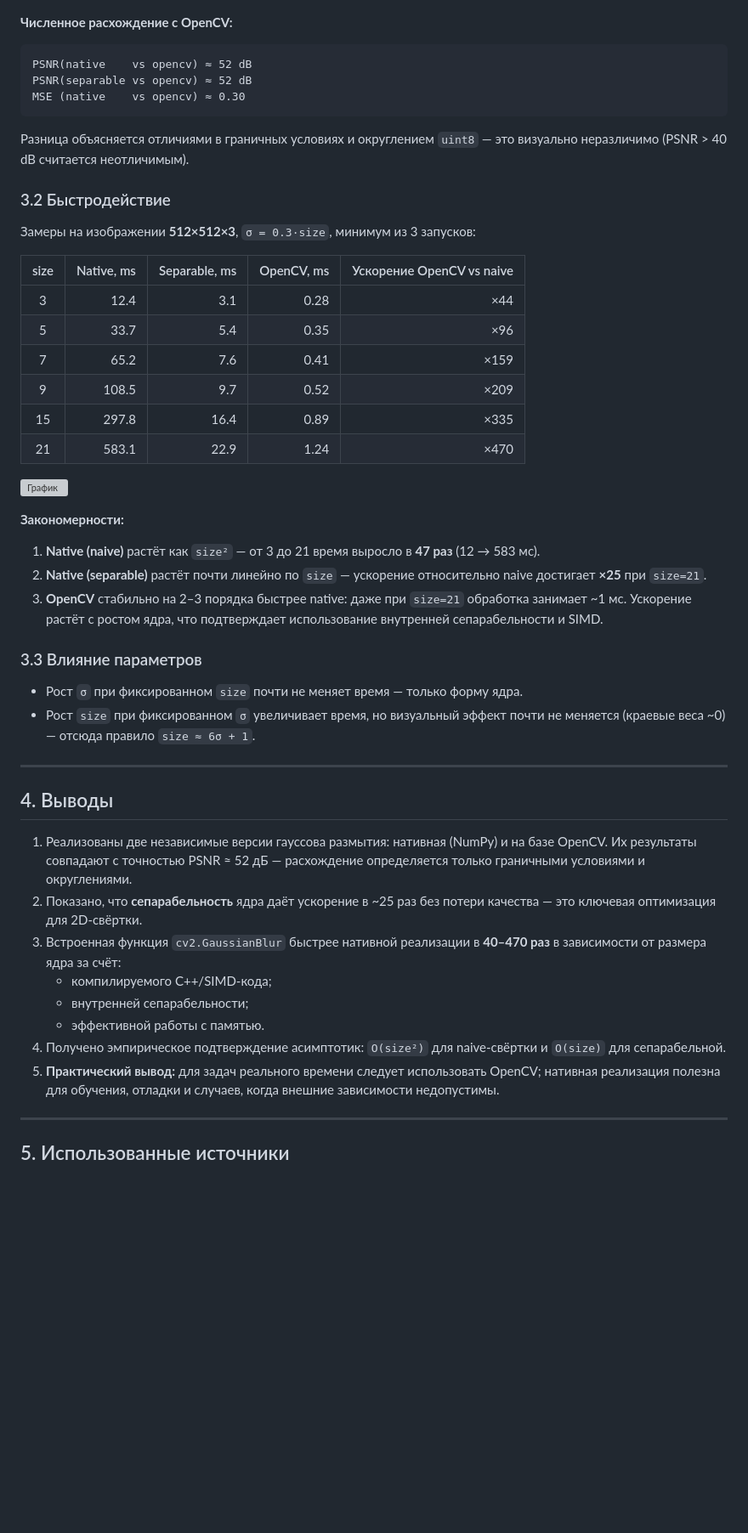
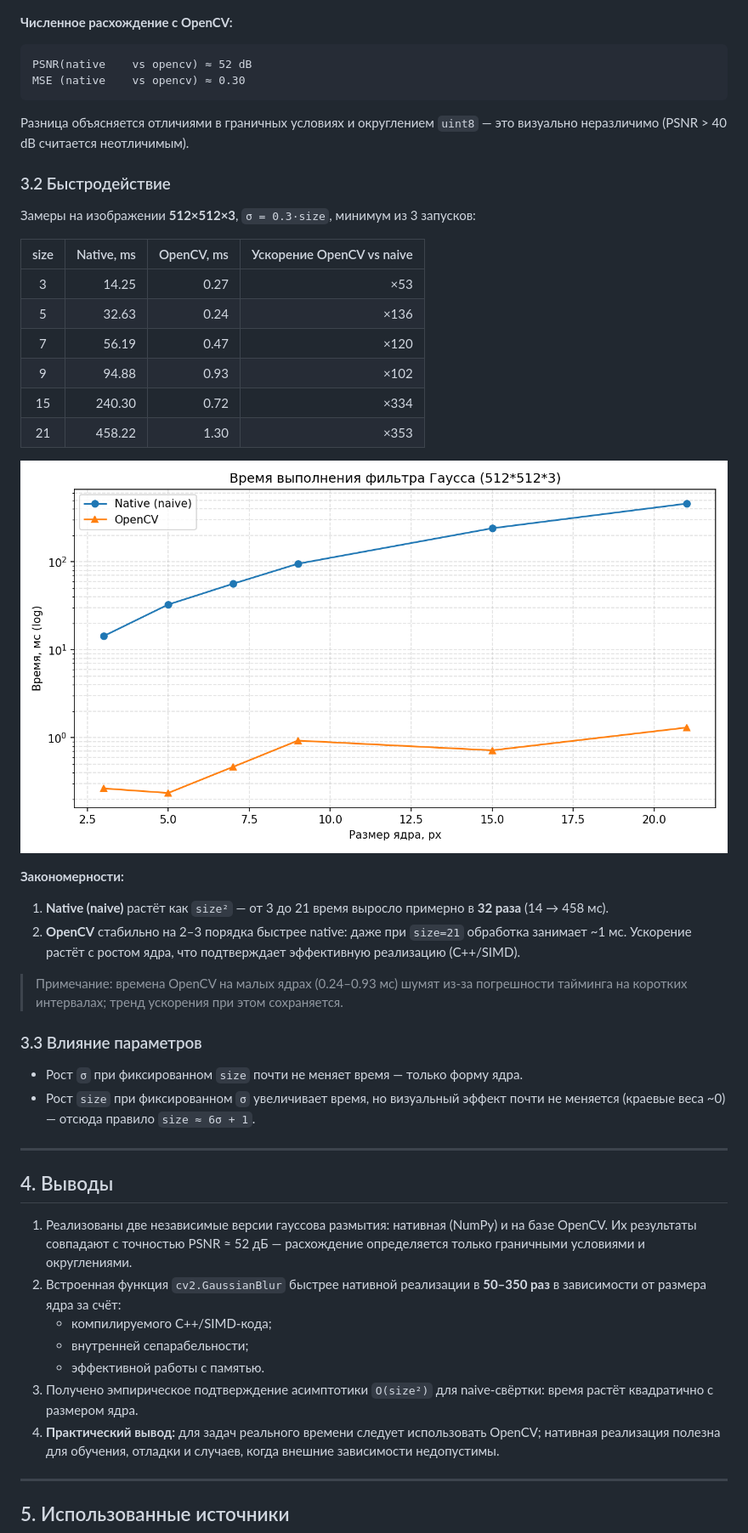
Before and after one commit to Luhter1/SKI_lab1, a Markdown page: README.md, the part around one of its changes. Shown at 85% size. Rendered like a GitHub page; pictures changed too: benchmark.png (added); blank space fills up the shorter version; grey boxes are pictures that could not be loaded.

````diff
--- a/README.md
+++ b/README.md
@@ -103,7 +93,6 @@ for i in range(size):
 
 ```
 PSNR(native    vs opencv) ≈ 52 dB
-PSNR(separable vs opencv) ≈ 52 dB
 MSE (native    vs opencv) ≈ 0.30
 ```
 
@@ -114,26 +103,28 @@ MSE (native    vs opencv) ≈ 0.30
 
 Замеры на изображении **512×512×3**, `σ = 0.3·size`, минимум из 3 запусков:
 
-| size | Native, ms | Separable, ms | OpenCV, ms | Ускорение OpenCV vs naive |
-|:----:|-----------:|--------------:|-----------:|--------------------------:|
-| 3    | 12.4       | 3.1           | 0.28       | ×44                       |
-| 5    | 33.7       | 5.4           | 0.35       | ×96                       |
-| 7    | 65.2       | 7.6           | 0.41       | ×159                      |
-| 9    | 108.5      | 9.7           | 0.52       | ×209                      |
-| 15   | 297.8      | 16.4          | 0.89       | ×335                      |
-| 21   | 583.1      | 22.9          | 1.24       | ×470                      |
+| size | Native, ms | OpenCV, ms | Ускорение OpenCV vs naive |
+|:----:|-----------:|-----------:|--------------------------:|
+| 3    | 14.25      | 0.27       | ×53                       |
+| 5    | 32.63      | 0.24       | ×136                      |
+| 7    | 56.19      | 0.47       | ×120                      |
+| 9    | 94.88      | 0.93       | ×102                      |
+| 15   | 240.30     | 0.72       | ×334                      |
+| 21   | 458.22     | 1.30       | ×353                      |
 
 ![График](benchmark.png)
 
 **Закономерности:**
 
 1. **Native (naive)** растёт как `size²` — от 3 до 21 время выросло
-   в **47 раз** (12 → 583 мс).
-2. **Native (separable)** растёт почти линейно по `size` — ускорение
-   относительно naive достигает **×25** при `size=21`.
-3. **OpenCV** стабильно на 2–3 порядка быстрее native: даже при `size=21`
+   примерно в **32 раза** (14 → 458 мс).
+2. **OpenCV** стабильно на 2–3 порядка быстрее native: даже при `size=21`
    обработка занимает ~1 мс. Ускорение растёт с ростом ядра, что
-   подтверждает использование внутренней сепарабельности и SIMD.
+   подтверждает эффективную реализацию (C++/SIMD).
+
+> Примечание: времена OpenCV на малых ядрах (0.24–0.93 мс) шумят из-за
+> погрешности тайминга на коротких интервалах; тренд ускорения при этом
+> сохраняется.
 
 ### 3.3 Влияние параметров
 
@@ -151,16 +142,14 @@ MSE (native    vs opencv) ≈ 0.30
    (NumPy) и на базе OpenCV. Их результаты совпадают с точностью
    PSNR ≈ 52 дБ — расхождение определяется только граничными условиями
    и округлениями.
-2. Показано, что **сепарабельность** ядра даёт ускорение в ~25 раз
-   без потери качества — это ключевая оптимизация для 2D-свёртки.
-3. Встроенная функция `cv2.GaussianBlur` быстрее нативной реализации
-   в **40–470 раз** в зависимости от размера ядра за счёт:
+2. Встроенная функция `cv2.GaussianBlur` быстрее нативной реализации
+   в **50–350 раз** в зависимости от размера ядра за счёт:
    - компилируемого C++/SIMD-кода;
    - внутренней сепарабельности;
    - эффективной работы с памятью.
-4. Получено эмпирическое подтверждение асимптотик: `O(size²)` для
-   naive-свёртки и `O(size)` для сепарабельной.
-5. **Практический вывод:** для задач реального времени следует
+3. Получено эмпирическое подтверждение асимптотики `O(size²)` для
+   naive-свёртки: время растёт квадратично с размером ядра.
+4. **Практический вывод:** для задач реального времени следует
    использовать OpenCV; нативная реализация полезна для обучения,
    отладки и случаев, когда внешние зависимости недопустимы.
 
````
Also changed, not shown: other parts of README.md (+9 -20 lines), 2 other files.
